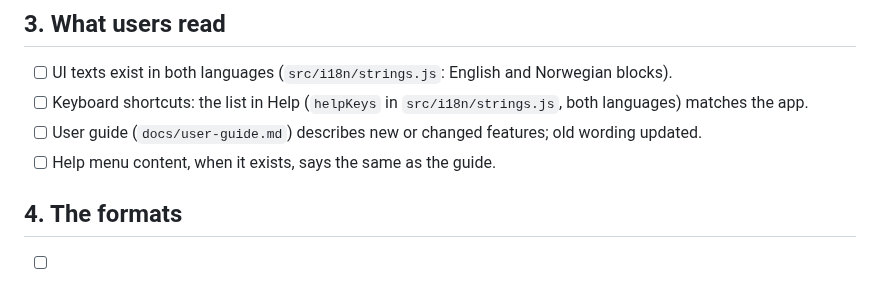
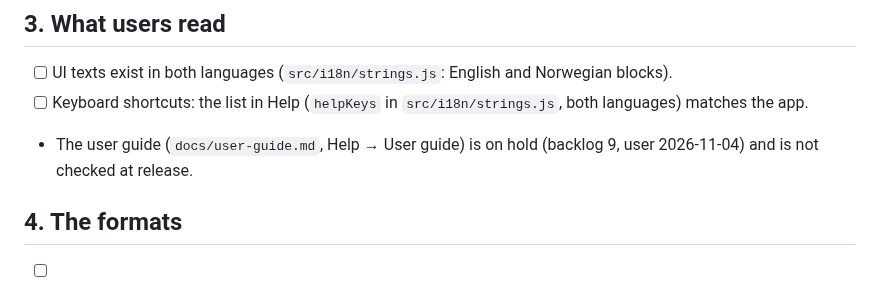
Before and after one commit to johanwzh/nepos, a Markdown page: docs/RELEASING.md, the part around the change. GitHub-like rendering.

Commit message:
RELEASING.md: the user guide is on hold (backlog 9) and is not checked at release
Co-Authored-By: Claude Sonnet 5.5 <noreply@anthropic.com>

```diff
--- a/docs/RELEASING.md
+++ b/docs/RELEASING.md
@@ -34,8 +34,7 @@ again. At release only the date goes into the changelog heading — check the ve
 
 - [ ] UI texts exist in both languages (`src/i18n/strings.js`: English and Norwegian blocks).
 - [ ] Keyboard shortcuts: the list in Help (`helpKeys` in `src/i18n/strings.js`, both languages) matches the app.
-- [ ] User guide (`docs/user-guide.md`) describes new or changed features; old wording updated.
-- [ ] Help menu content, when it exists, says the same as the guide.
+- The user guide (`docs/user-guide.md`, Help → User guide) is on hold (backlog 9, user 2026-11-04) and is not checked at release.
 
 ## 4. The formats
 
```
